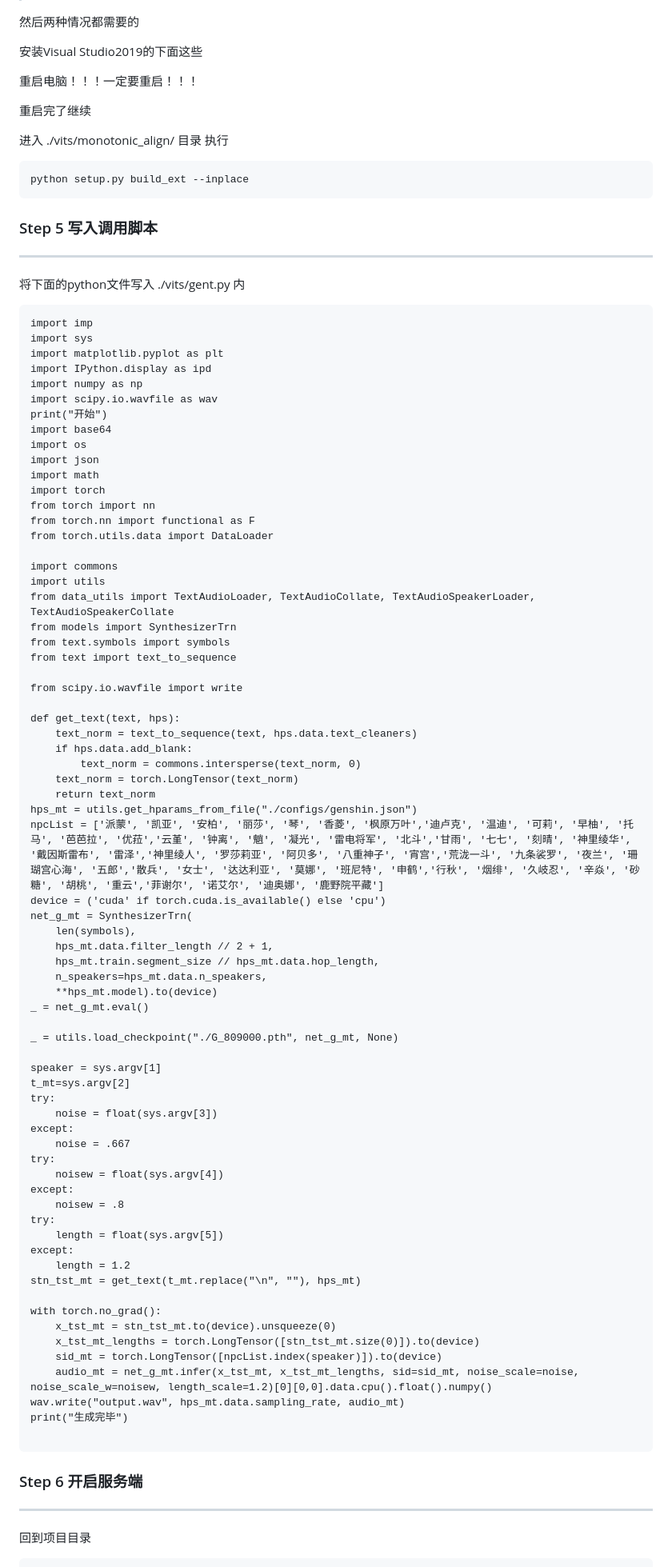
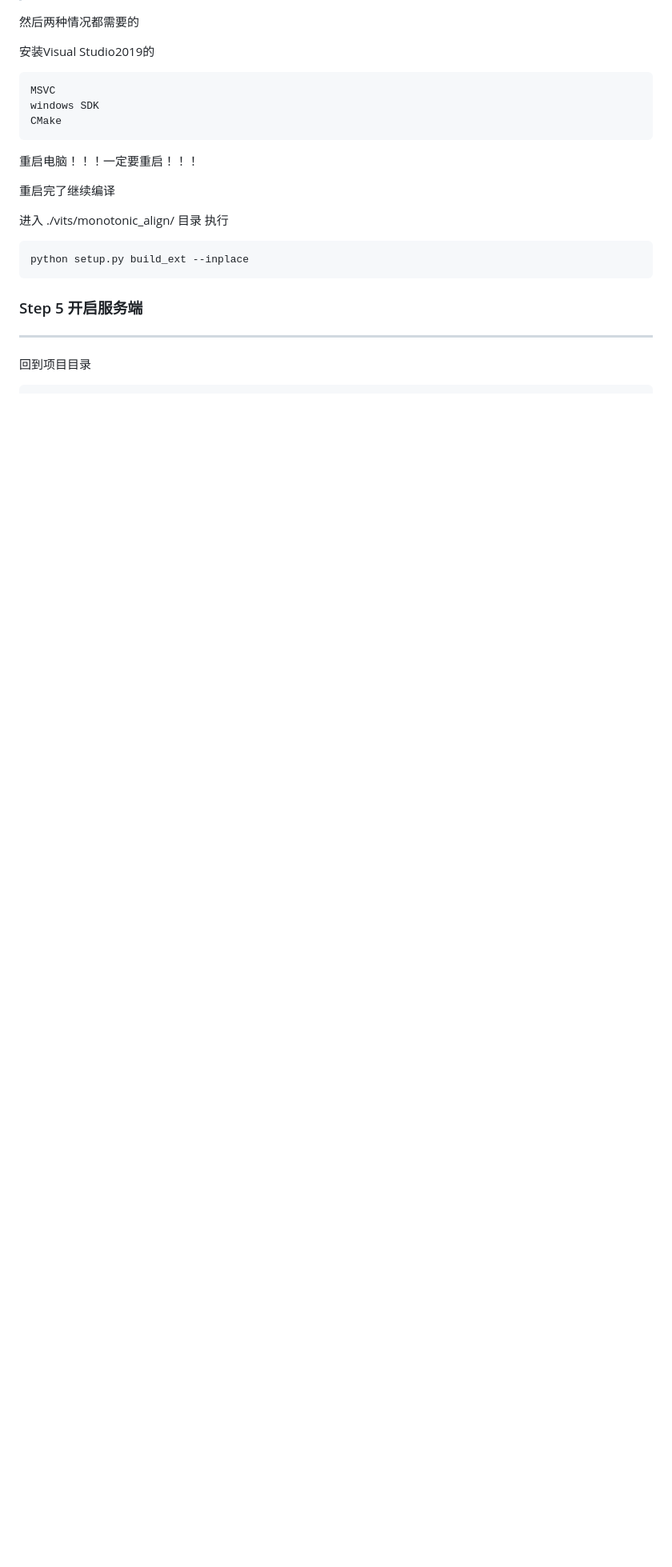
Before and after one commit to qimlisky/Genshin-VitsWeb, a Markdown page: README.md, the part around the change printed below. Shown: that part at 80% size. GitHub-like rendering; blank space fills up the shorter version.

Commit message:
Update README.md
优化文档

````diff
--- a/README.md
+++ b/README.md
@@ -86,92 +88,24 @@ jieba
 
 然后两种情况都需要的
 
-安装Visual Studio2019的下面这些
-
+安装Visual Studio2019的
+ ```
+MSVC
+windows SDK
+CMake
+```
 
 重启电脑！！！一定要重启！！！
 
-重启完了继续
+重启完了继续编译
 
 进入 ./vits/monotonic_align/ 目录 执行
 ```
 python setup.py build_ext --inplace
 ```
-### Step 5 写入调用脚本
----
-将下面的python文件写入 ./vits/gent.py 内
-```
-import imp
-import sys
-import matplotlib.pyplot as plt
-import IPython.display as ipd
-import numpy as np
-import scipy.io.wavfile as wav
-print("开始")
-import base64
-import os
-import json
-import math
-import torch
-from torch import nn
-from torch.nn import functional as F
-from torch.utils.data import DataLoader
 
-import commons
-import utils
-from data_utils import TextAudioLoader, TextAudioCollate, TextAudioSpeakerLoader, TextAudioSpeakerCollate
-from models import SynthesizerTrn
-from text.symbols import symbols
-from text import text_to_sequence
 
-from scipy.io.wavfile import write
-
-def get_text(text, hps):
-    text_norm = text_to_sequence(text, hps.data.text_cleaners)
-    if hps.data.add_blank:
-        text_norm = commons.intersperse(text_norm, 0)
-    text_norm = torch.LongTensor(text_norm)
-    return text_norm
-hps_mt = utils.get_hparams_from_file("./configs/genshin.json")
-npcList = ['派蒙', '凯亚', '安柏', '丽莎', '琴', '香菱', '枫原万叶','迪卢克', '温迪', '可莉', '早柚', '托马', '芭芭拉', '优菈','云堇', '钟离', '魈', '凝光', '雷电将军', '北斗','甘雨', '七七', '刻晴', '神里绫华', '戴因斯雷布', '雷泽','神里绫人', '罗莎莉亚', '阿贝多', '八重神子', '宵宫','荒泷一斗', '九条裟罗', '夜兰', '珊瑚宫心海', '五郎','散兵', '女士', '达达利亚', '莫娜', '班尼特', '申鹤','行秋', '烟绯', '久岐忍', '辛焱', '砂糖', '胡桃', '重云','菲谢尔', '诺艾尔', '迪奥娜', '鹿野院平藏']
-device = ('cuda' if torch.cuda.is_available() else 'cpu')
-net_g_mt = SynthesizerTrn(
-    len(symbols),
-    hps_mt.data.filter_length // 2 + 1,
-    hps_mt.train.segment_size // hps_mt.data.hop_length,
-    n_speakers=hps_mt.data.n_speakers,
-    **hps_mt.model).to(device)
-_ = net_g_mt.eval()
-
-_ = utils.load_checkpoint("./G_809000.pth", net_g_mt, None)
-
-speaker = sys.argv[1]
-t_mt=sys.argv[2]
-try:
-    noise = float(sys.argv[3])
-except:
-    noise = .667
-try:
-    noisew = float(sys.argv[4])
-except:
-    noisew = .8
-try:
-    length = float(sys.argv[5])
-except:
-    length = 1.2
-stn_tst_mt = get_text(t_mt.replace("\n", ""), hps_mt)
-
-with torch.no_grad():
-    x_tst_mt = stn_tst_mt.to(device).unsqueeze(0)
-    x_tst_mt_lengths = torch.LongTensor([stn_tst_mt.size(0)]).to(device)
-    sid_mt = torch.LongTensor([npcList.index(speaker)]).to(device)
-    audio_mt = net_g_mt.infer(x_tst_mt, x_tst_mt_lengths, sid=sid_mt, noise_scale=noise, noise_scale_w=noisew, length_scale=1.2)[0][0,0].data.cpu().float().numpy()
-wav.write("output.wav", hps_mt.data.sampling_rate, audio_mt)
-print("生成完毕")
-
-```
-
-### Step 6 开启服务端
+### Step 5 开启服务端
 ---
 回到项目目录
 ```
````
Also changed, not shown: other parts of README.md (+12 -10 lines).
